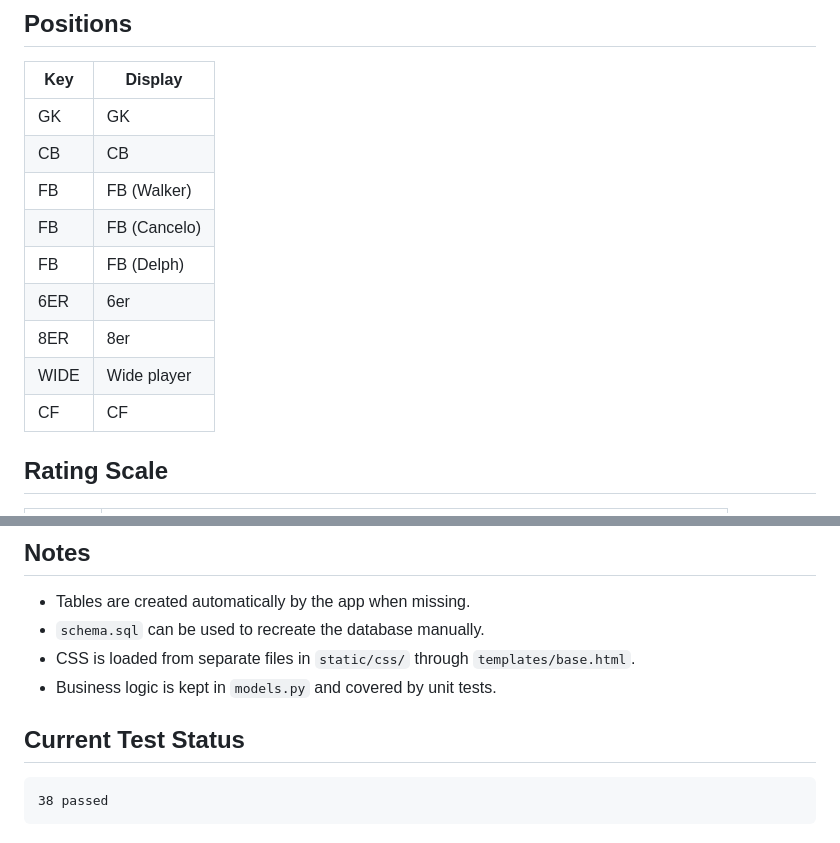
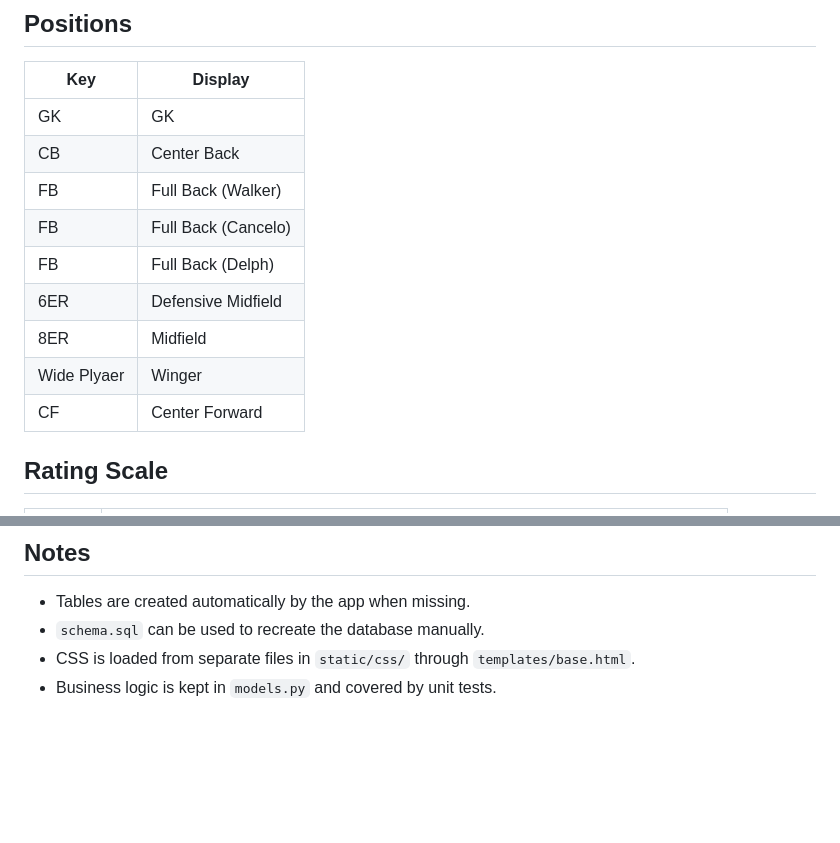
Before and after one commit to alielhelisy/Football-Scouting-App, a Markdown page: README.md, 2 parts joined by grey strips. Drawn GitHub-style; blank space fills up the shorter version.

````diff
--- a/README.md
+++ b/README.md
@@ -94,14 +94,14 @@ scouting_app/
 | Key | Display |
 |---|---|
 | GK | GK |
-| CB | CB |
-| FB | FB (Walker) |
-| FB | FB (Cancelo) |
-| FB | FB (Delph) |
-| 6ER | 6er |
-| 8ER | 8er |
-| WIDE | Wide player |
-| CF | CF |
+| CB | Center Back |
+| FB | Full Back (Walker) |
+| FB | Full Back (Cancelo) |
+| FB | Full Back (Delph) |
+| 6ER | Defensive Midfield |
+| 8ER |  Midfield |
+| Wide Plyaer | Winger |
+| CF | Center Forward |
 
 ## Rating Scale
 
@@ -207,9 +207,3 @@ python -m pytest -q
 - `schema.sql` can be used to recreate the database manually.
 - CSS is loaded from separate files in `static/css/` through `templates/base.html`.
 - Business logic is kept in `models.py` and covered by unit tests.
-
-## Current Test Status
-
-```text
-38 passed
-```
````
